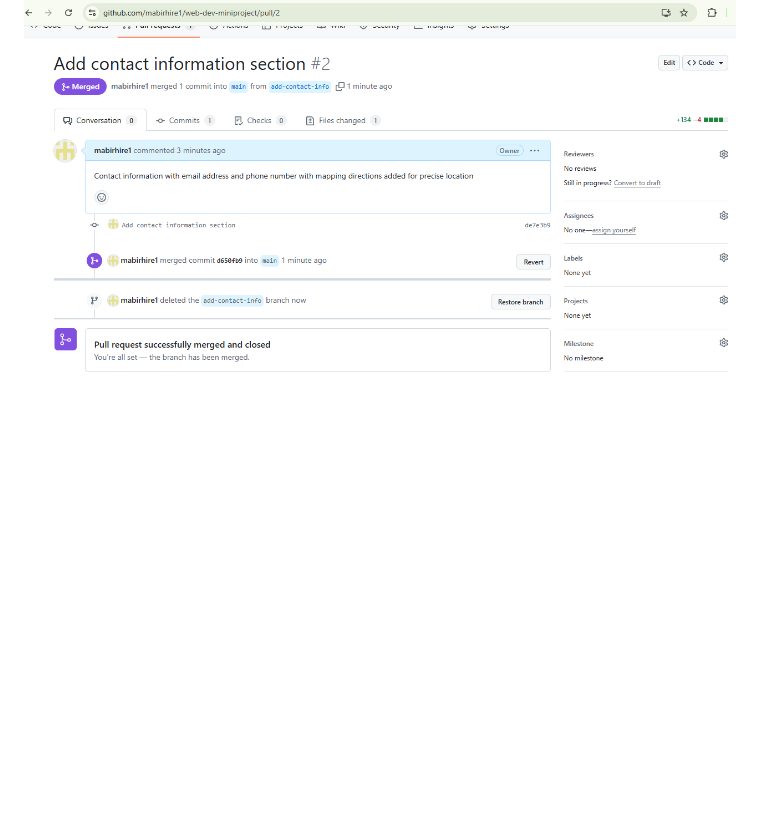
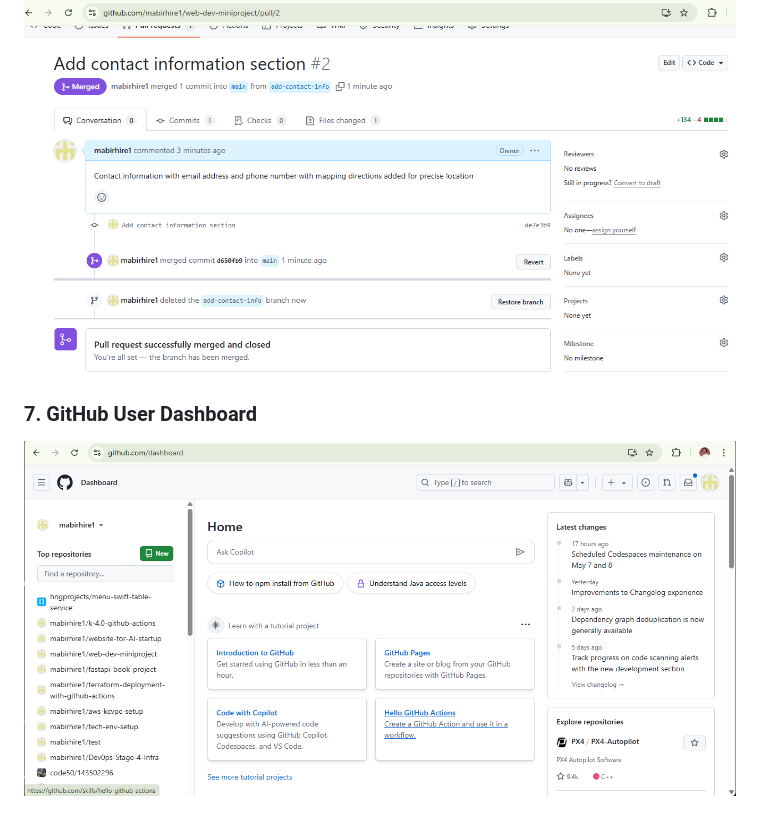
Before and after one commit to mabirhire1/web-dev-miniproject, a Markdown page: SUBMISSION.md, the part around the change. GitHub-like rendering; pictures changed too: img/submission-screenshots07github-user-dashboard.png (added); blank space fills up the shorter version.

Commit message:
Add GitHub user dashboard

```diff
--- a/SUBMISSION.md
+++ b/SUBMISSION.md
@@ -22,3 +22,6 @@
 
 ### 6. Second Pull Request Merge
 ![Second PR Merge](img/submission-screenshots06-second-pr-merge.png)
+
+### 7. GitHub User Dashboard
+![GitHub User Dashboard](img/submission-screenshots07github-user-dashboard.png)
```
